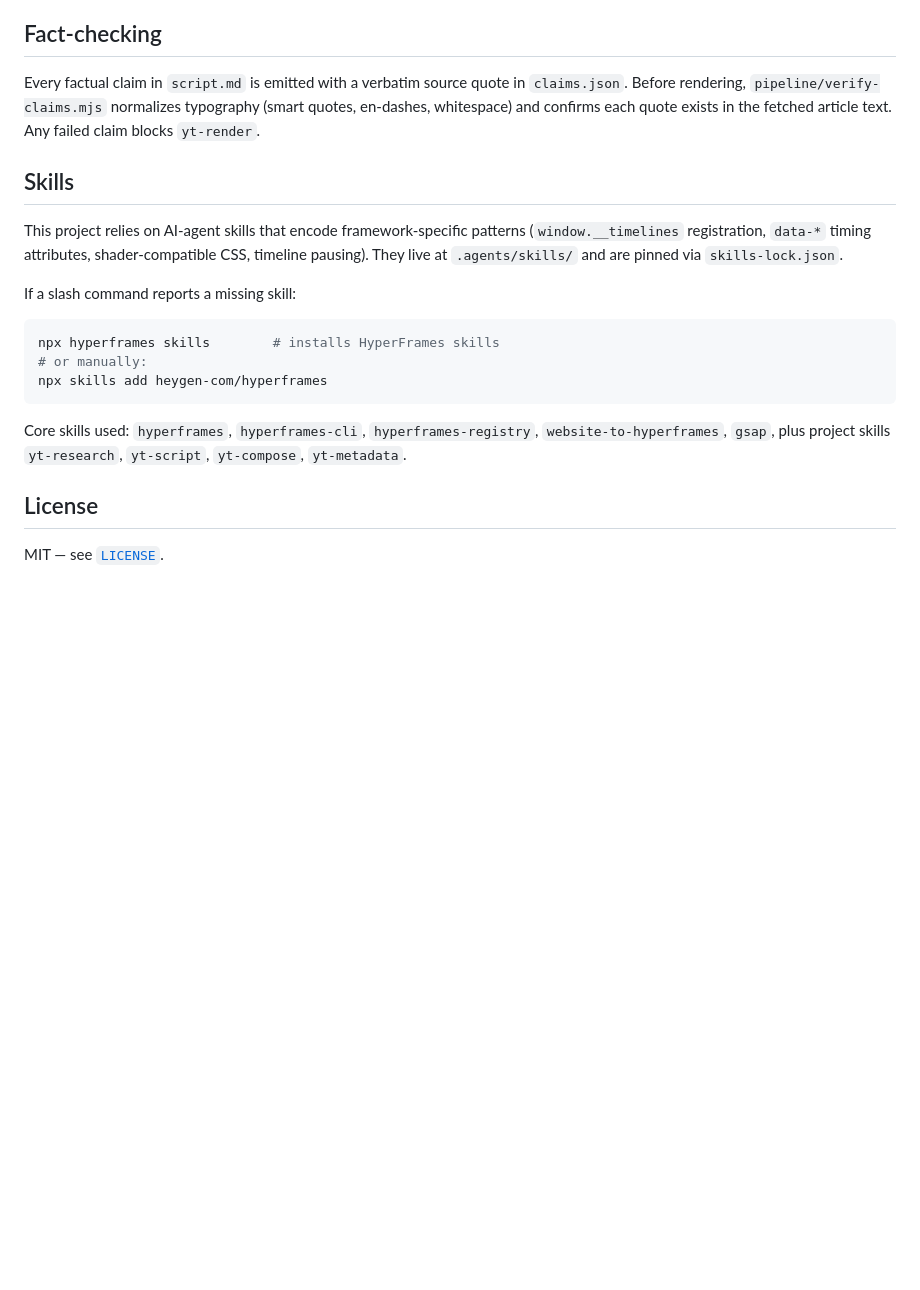
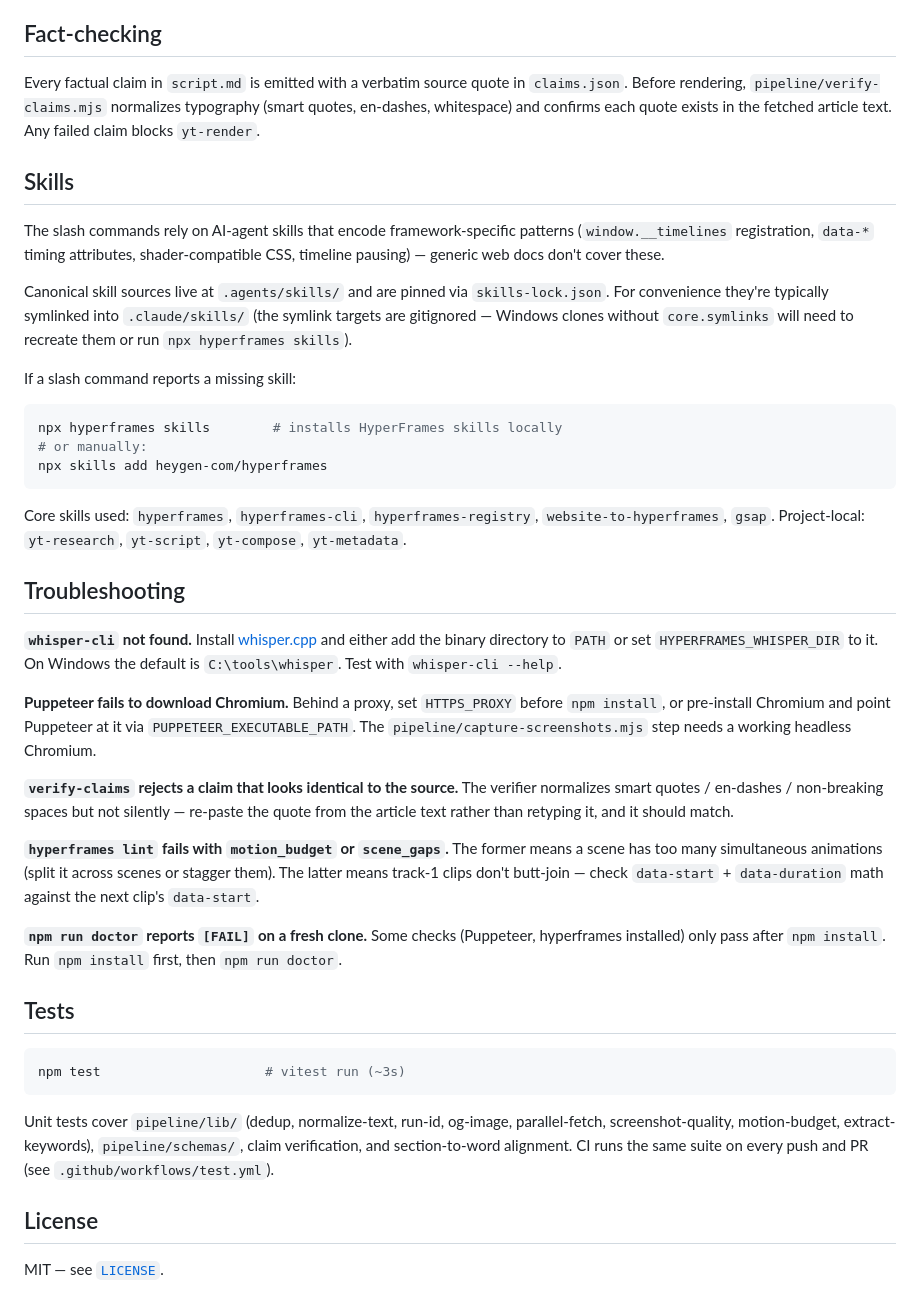
Before and after one commit to medevs/hyperframes-yt-studio, a Markdown page: README.md, the part around one of its changes. Rendered like a GitHub page; blank space fills up the shorter version.

````diff
--- a/README.md
+++ b/README.md
@@ -110,21 +182,70 @@ No pure black, no rounded cards over 8px, no emoji, no clickbait colors.
 
 ## Fact-checking
 
-Every factual claim in `script.md` is emitted with a verbatim source quote in `claims.json`. Before rendering, `pipeline/verify-claims.mjs` normalizes typography (smart quotes, en-dashes, whitespace) and confirms each quote exists in the fetched article text. Any failed claim blocks `yt-render`.
+Every factual claim in `script.md` is emitted with a verbatim source quote
+in `claims.json`. Before rendering, `pipeline/verify-claims.mjs` normalizes
+typography (smart quotes, en-dashes, whitespace) and confirms each quote
+exists in the fetched article text. Any failed claim blocks `yt-render`.
 
 ## Skills
 
-This project relies on AI-agent skills that encode framework-specific patterns (`window.__timelines` registration, `data-*` timing attributes, shader-compatible CSS, timeline pausing). They live at `.agents/skills/` and are pinned via `skills-lock.json`.
+The slash commands rely on AI-agent skills that encode framework-specific
+patterns (`window.__timelines` registration, `data-*` timing attributes,
+shader-compatible CSS, timeline pausing) — generic web docs don't cover these.
+
+Canonical skill sources live at `.agents/skills/` and are pinned via
+`skills-lock.json`. For convenience they're typically symlinked into
+`.claude/skills/` (the symlink targets are gitignored — Windows clones without
+`core.symlinks` will need to recreate them or run `npx hyperframes skills`).
 
 If a slash command reports a missing skill:
 
 ```bash
-npx hyperframes skills        # installs HyperFrames skills
+npx hyperframes skills        # installs HyperFrames skills locally
 # or manually:
 npx skills add heygen-com/hyperframes
 ```
 
-Core skills used: `hyperframes`, `hyperframes-cli`, `hyperframes-registry`, `website-to-hyperframes`, `gsap`, plus project skills `yt-research`, `yt-script`, `yt-compose`, `yt-metadata`.
+Core skills used: `hyperframes`, `hyperframes-cli`, `hyperframes-registry`,
+`website-to-hyperframes`, `gsap`. Project-local: `yt-research`, `yt-script`,
+`yt-compose`, `yt-metadata`.
+
+## Troubleshooting
+
+**`whisper-cli` not found.** Install [whisper.cpp](https://github.com/ggerganov/whisper.cpp)
+and either add the binary directory to `PATH` or set `HYPERFRAMES_WHISPER_DIR`
+to it. On Windows the default is `C:\tools\whisper`. Test with `whisper-cli --help`.
+
+**Puppeteer fails to download Chromium.** Behind a proxy, set
+`HTTPS_PROXY` before `npm install`, or pre-install Chromium and point
+Puppeteer at it via `PUPPETEER_EXECUTABLE_PATH`. The `pipeline/capture-screenshots.mjs`
+step needs a working headless Chromium.
+
+**`verify-claims` rejects a claim that looks identical to the source.**
+The verifier normalizes smart quotes / en-dashes / non-breaking spaces but
+not silently — re-paste the quote from the article text rather than retyping
+it, and it should match.
+
+**`hyperframes lint` fails with `motion_budget` or `scene_gaps`.** The
+former means a scene has too many simultaneous animations (split it across
+scenes or stagger them). The latter means track-1 clips don't butt-join —
+check `data-start` + `data-duration` math against the next clip's
+`data-start`.
+
+**`npm run doctor` reports `[FAIL]` on a fresh clone.** Some checks (Puppeteer,
+hyperframes installed) only pass after `npm install`. Run `npm install`
+first, then `npm run doctor`.
+
+## Tests
+
+```bash
+npm test                     # vitest run (~3s)
+```
+
+Unit tests cover `pipeline/lib/` (dedup, normalize-text, run-id, og-image,
+parallel-fetch, screenshot-quality, motion-budget, extract-keywords),
+`pipeline/schemas/`, claim verification, and section-to-word alignment.
+CI runs the same suite on every push and PR (see `.github/workflows/test.yml`).
 
 ## License
 
````
Also changed, not shown: other parts of README.md (+118 -46 lines).
